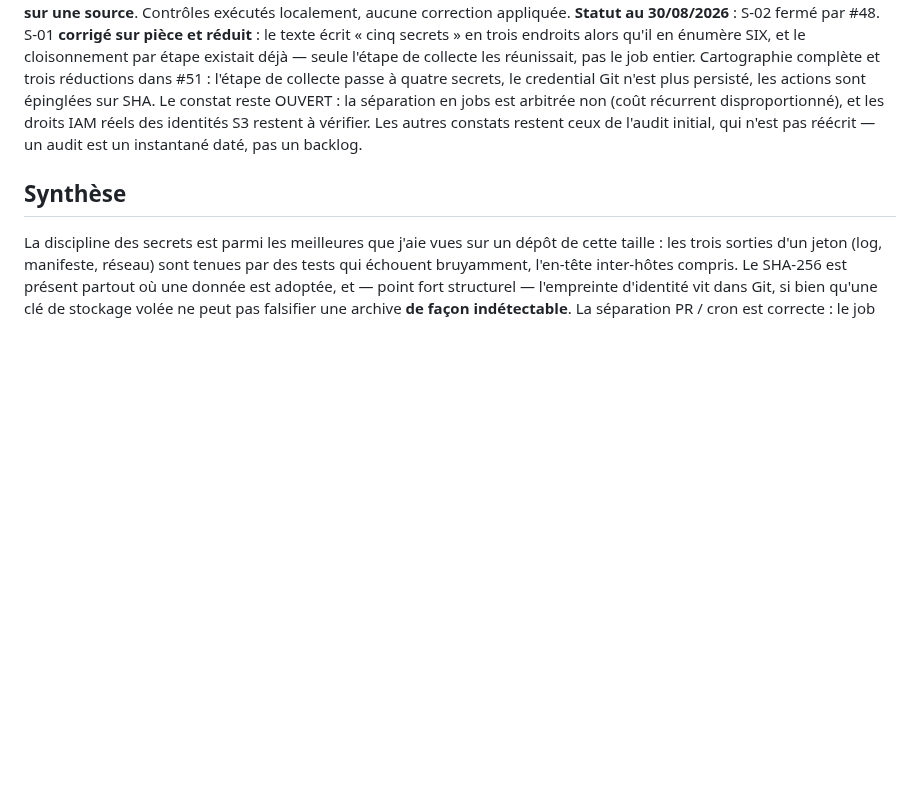
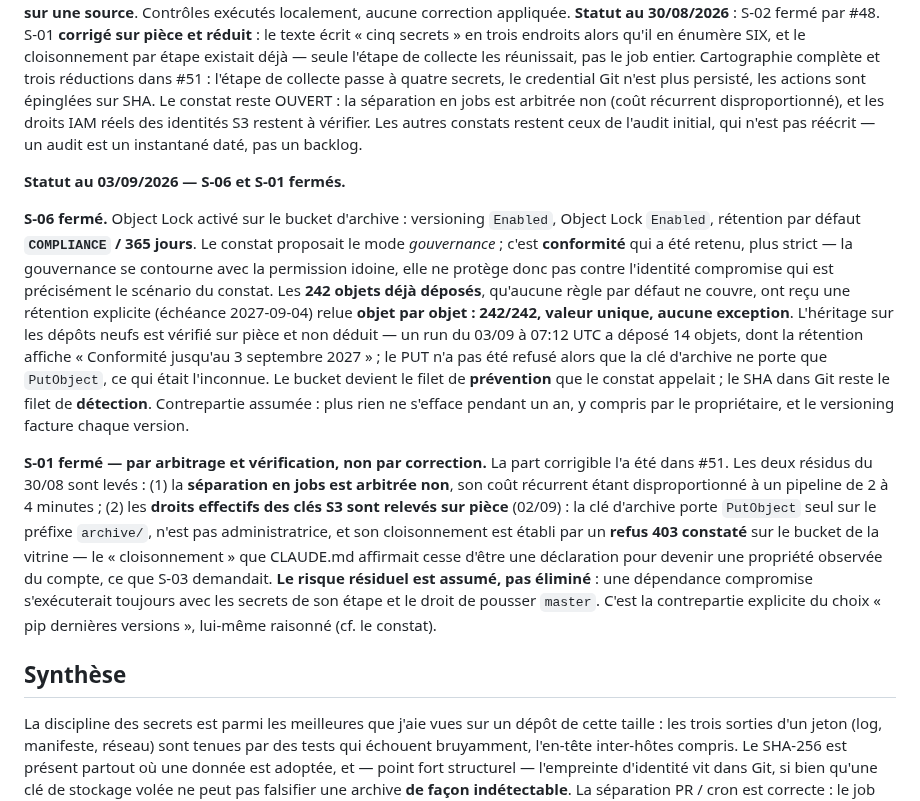
Before and after one commit to Henri20200/demonstrateur-data-corsica, a Markdown page: docs/AUDIT_SECURITE_2026-08-30.md, the part around the change. Drawn GitHub-style; blank space fills up the shorter version.

Commit message:
docs(securite): S-01 et S-06 fermés dans l'audit du 30/08
S-06 : Object Lock COMPLIANCE/365 j actif sur le bucket d'archive,
rétroprotection des 242 objets existants relue objet par objet, et
héritage vérifié sur un dépôt neuf (14 objets, 03/09 07:12 UTC) — le
PUT passe alors que la clé d'archive n'a que PutObject, ce qui était
l'inconnue. Conformité et non gouvernance : la gouvernance se contourne
avec la permission idoine, donc ne couvre pas le scénario du constat.

S-01 : fermé par arbitrage et vérification, non par correction. La
séparation en jobs reste arbitrée non ; les droits effectifs des clés S3
sont relevés sur pièce, cloisonnement établi par un 403 constaté. Le
risque résiduel de la chaîne d'approvisionnement est assumé, et le
statut le dit.

L'audit lui-même n'est pas réécrit : c'est un instantané daté. Seule la
ligne de statut évolue, comme au 30/08.

Claude-Session: https://claude.ai/code/session_01NnMBux3Defpqgvdx8KfAwK

```diff
--- a/docs/AUDIT_SECURITE_2026-08-30.md
+++ b/docs/AUDIT_SECURITE_2026-08-30.md
@@ -6,6 +6,12 @@
 **Contexte :** pipeline de données ouvertes ; cron Actions qui télécharge, publie sur Scaleway et pousse sur `master`. Deux incidents passés : jeton ENTSO-E fuité dans un log CI (07/2026), cache Actions écrasant le manifeste versionné (22/07).
 **Modèle de menace retenu :** dépôt **privé** (les PR de fork anonymes ne déclenchent pas les workflows) — le vecteur réaliste n'est donc pas la PR d'un inconnu mais **une dépendance compromise, un compte collaborateur compromis, ou un serveur/MITM sur une source**. Contrôles exécutés localement, aucune correction appliquée.
 **Statut au 30/08/2026** : S-02 fermé par #48. S-01 **corrigé sur pièce et réduit** : le texte écrit « cinq secrets » en trois endroits alors qu'il en énumère SIX, et le cloisonnement par étape existait déjà — seule l'étape de collecte les réunissait, pas le job entier. Cartographie complète et trois réductions dans #51 : l'étape de collecte passe à quatre secrets, le credential Git n'est plus persisté, les actions sont épinglées sur SHA. Le constat reste OUVERT : la séparation en jobs est arbitrée non (coût récurrent disproportionné), et les droits IAM réels des identités S3 restent à vérifier. Les autres constats restent ceux de l'audit initial, qui n'est pas réécrit — un audit est un instantané daté, pas un backlog.
+
+**Statut au 03/09/2026 — S-06 et S-01 fermés.**
+
+**S-06 fermé.** Object Lock activé sur le bucket d'archive : versioning `Enabled`, Object Lock `Enabled`, rétention par défaut **`COMPLIANCE` / 365 jours**. Le constat proposait le mode *gouvernance* ; c'est **conformité** qui a été retenu, plus strict — la gouvernance se contourne avec la permission idoine, elle ne protège donc pas contre l'identité compromise qui est précisément le scénario du constat. Les **242 objets déjà déposés**, qu'aucune règle par défaut ne couvre, ont reçu une rétention explicite (échéance 2027-09-04) relue **objet par objet : 242/242, valeur unique, aucune exception**. L'héritage sur les dépôts neufs est vérifié sur pièce et non déduit — un run du 03/09 à 07:12 UTC a déposé 14 objets, dont la rétention affiche « Conformité jusqu'au 3 septembre 2027 » ; le PUT n'a pas été refusé alors que la clé d'archive ne porte que `PutObject`, ce qui était l'inconnue. Le bucket devient le filet de **prévention** que le constat appelait ; le SHA dans Git reste le filet de **détection**. Contrepartie assumée : plus rien ne s'efface pendant un an, y compris par le propriétaire, et le versioning facture chaque version.
+
+**S-01 fermé — par arbitrage et vérification, non par correction.** La part corrigible l'a été dans #51. Les deux résidus du 30/08 sont levés : (1) la **séparation en jobs est arbitrée non**, son coût récurrent étant disproportionné à un pipeline de 2 à 4 minutes ; (2) les **droits effectifs des clés S3 sont relevés sur pièce** (02/09) : la clé d'archive porte `PutObject` seul sur le préfixe `archive/`, n'est pas administratrice, et son cloisonnement est établi par un **refus 403 constaté** sur le bucket de la vitrine — le « cloisonnement » que CLAUDE.md affirmait cesse d'être une déclaration pour devenir une propriété observée du compte, ce que S-03 demandait. **Le risque résiduel est assumé, pas éliminé** : une dépendance compromise s'exécuterait toujours avec les secrets de son étape et le droit de pousser `master`. C'est la contrepartie explicite du choix « pip dernières versions », lui-même raisonné (cf. le constat).
 
 ## Synthèse
 
```
